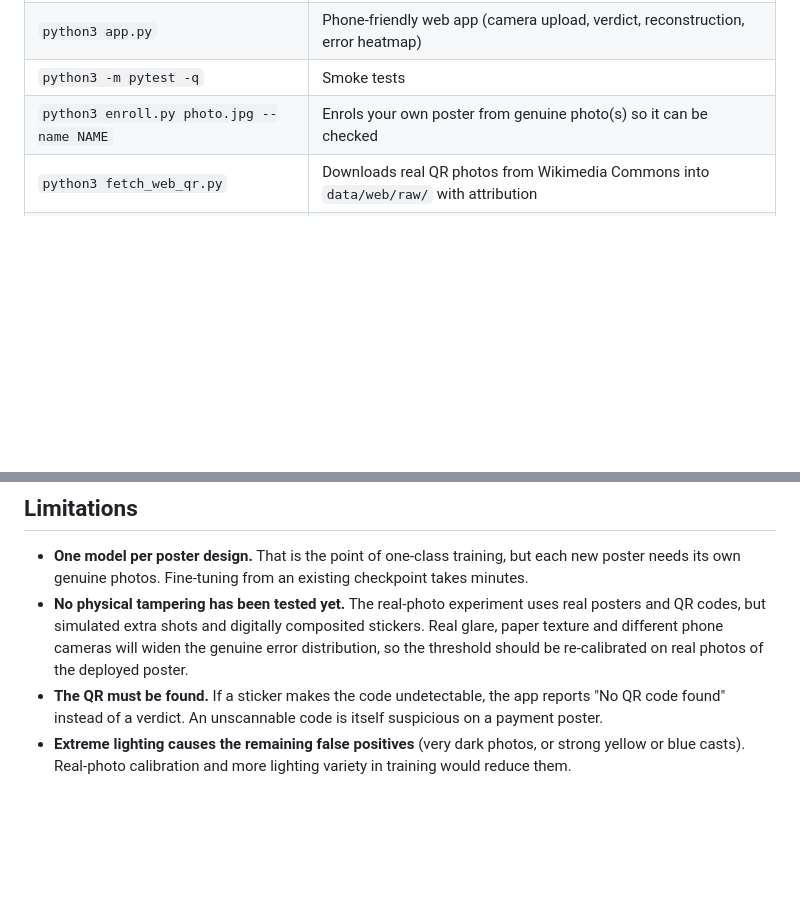
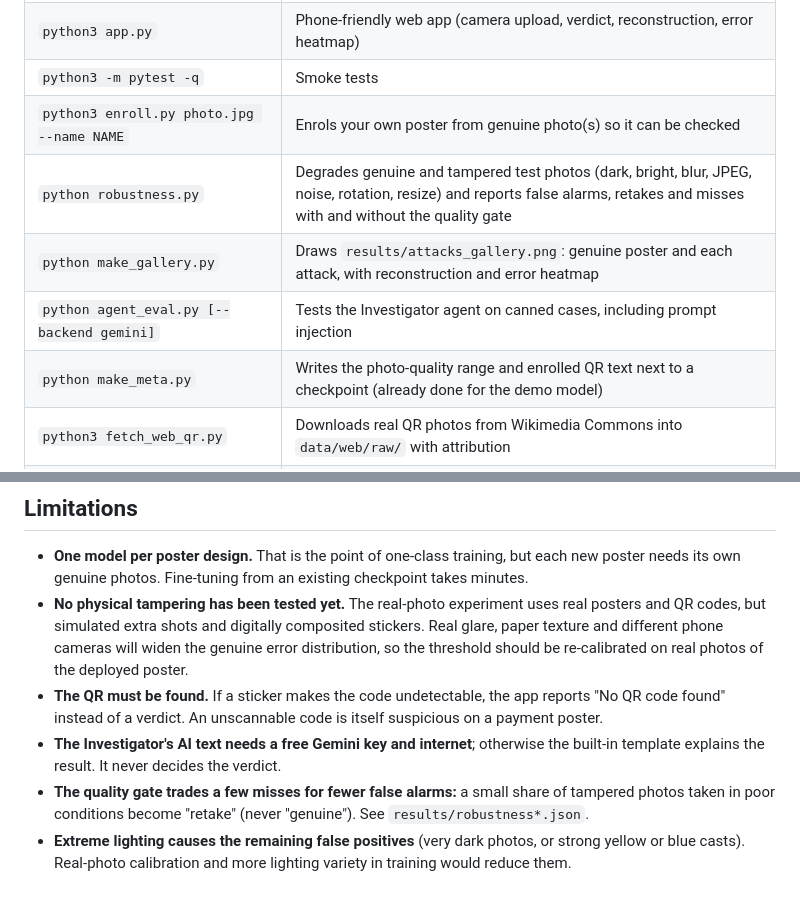
Before and after one commit to kavinkarthicofficial-cloud/QR_Tamper_Detecter, a Markdown page: README.md, 2 parts joined by grey strips. GitHub-like rendering; blank space fills up the shorter version.

```diff
--- a/README.md
+++ b/README.md
@@ -209,6 +209,10 @@ Tip: Python buffers its output when redirected to a file. To watch progress live
 | `python3 app.py` | Phone-friendly web app (camera upload, verdict, reconstruction, error heatmap) |
 | `python3 -m pytest -q` | Smoke tests |
 | `python3 enroll.py photo.jpg --name NAME` | Enrols your own poster from genuine photo(s) so it can be checked |
+| `python robustness.py` | Degrades genuine and tampered test photos (dark, bright, blur, JPEG, noise, rotation, resize) and reports false alarms, retakes and misses with and without the quality gate |
+| `python make_gallery.py` | Draws `results/attacks_gallery.png`: genuine poster and each attack, with reconstruction and error heatmap |
+| `python agent_eval.py [--backend gemini]` | Tests the Investigator agent on canned cases, including prompt injection |
+| `python make_meta.py` | Writes the photo-quality range and enrolled QR text next to a checkpoint (already done for the demo model) |
 | `python3 fetch_web_qr.py` | Downloads real QR photos from Wikimedia Commons into `data/web/raw/` with attribution |
 | `python3 web_experiment.py` | Trains and tests one model per real photo (about 2–4 min per poster; resumable, skips finished posters) |
 
@@ -300,6 +359,8 @@ run_pipeline.sh     reproduces the synthetic results
 - **The QR must be found.** If a sticker makes the code undetectable, the app reports
   "No QR code found" instead of a verdict. An unscannable code is itself suspicious on a
   payment poster.
+- **The Investigator's AI text needs a free Gemini key and internet**; otherwise the built-in template explains the result. It never decides the verdict.
+- **The quality gate trades a few misses for fewer false alarms:** a small share of tampered photos taken in poor conditions become "retake" (never "genuine"). See `results/robustness*.json`.
 - **Extreme lighting causes the remaining false positives** (very dark photos, or strong
   yellow or blue casts). Real-photo calibration and more lighting variety in training would
   reduce them.
```
Also changed, not shown: other parts of README.md (+55 -0 lines).
